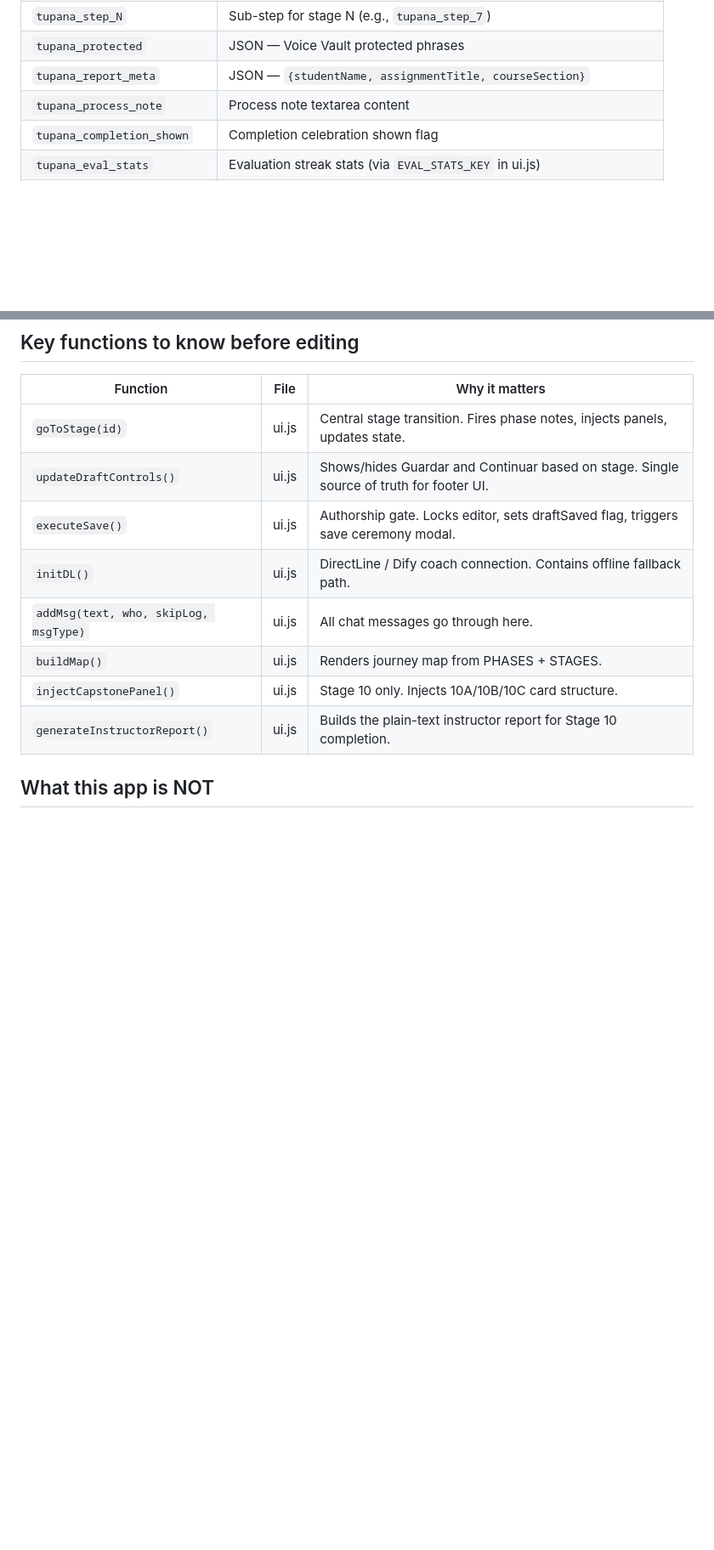
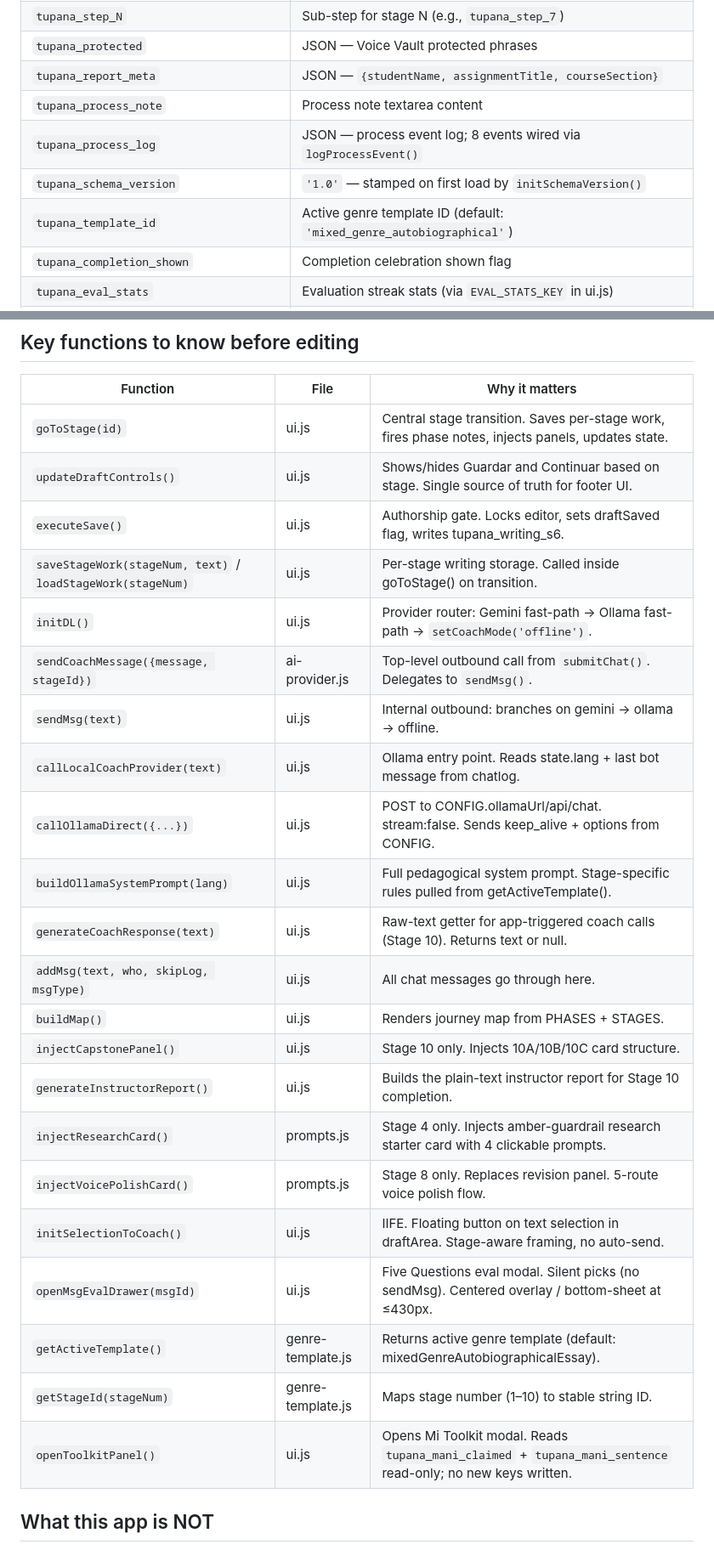
Before and after one commit to Vikthor1/tu-pana, a Markdown page: docs/current-architecture.md, 2 parts joined by grey strips. Shown at 85% size. GitHub-like rendering; blank space fills up the shorter version.

```diff
--- a/docs/current-architecture.md
+++ b/docs/current-architecture.md
@@ -95,6 +110,9 @@ All keys use the `tupana_` prefix. **Do not rename** — renaming breaks existin
 | `tupana_protected` | JSON — Voice Vault protected phrases |
 | `tupana_report_meta` | JSON — `{studentName, assignmentTitle, courseSection}` |
 | `tupana_process_note` | Process note textarea content |
+| `tupana_process_log` | JSON — process event log; 8 events wired via `logProcessEvent()` |
+| `tupana_schema_version` | `'1.0'` — stamped on first load by `initSchemaVersion()` |
+| `tupana_template_id` | Active genre template ID (default: `'mixed_genre_autobiographical'`) |
 | `tupana_completion_shown` | Completion celebration shown flag |
 | `tupana_eval_stats` | Evaluation streak stats (via `EVAL_STATS_KEY` in ui.js) |
 | `tupana_progress_collapsed` | Progress panel collapsed state (UI preference — survives reset) |
@@ -129,14 +147,28 @@ All keys use the `tupana_` prefix. **Do not rename** — renaming breaks existin
 
 | Function | File | Why it matters |
 |----------|------|----------------|
-| `goToStage(id)` | ui.js | Central stage transition. Fires phase notes, injects panels, updates state. |
+| `goToStage(id)` | ui.js | Central stage transition. Saves per-stage work, fires phase notes, injects panels, updates state. |
 | `updateDraftControls()` | ui.js | Shows/hides Guardar and Continuar based on stage. Single source of truth for footer UI. |
-| `executeSave()` | ui.js | Authorship gate. Locks editor, sets draftSaved flag, triggers save ceremony modal. |
-| `initDL()` | ui.js | DirectLine / Dify coach connection. Contains offline fallback path. |
+| `executeSave()` | ui.js | Authorship gate. Locks editor, sets draftSaved flag, writes tupana_writing_s6. |
+| `saveStageWork(stageNum, text)` / `loadStageWork(stageNum)` | ui.js | Per-stage writing storage. Called inside goToStage() on transition. |
+| `initDL()` | ui.js | Provider router: Gemini fast-path → Ollama fast-path → `setCoachMode('offline')`. |
+| `sendCoachMessage({message, stageId})` | ai-provider.js | Top-level outbound call from `submitChat()`. Delegates to `sendMsg()`. |
+| `sendMsg(text)` | ui.js | Internal outbound: branches on gemini → ollama → offline. |
+| `callLocalCoachProvider(text)` | ui.js | Ollama entry point. Reads state.lang + last bot message from chatlog. |
+| `callOllamaDirect({...})` | ui.js | POST to CONFIG.ollamaUrl/api/chat. stream:false. Sends keep_alive + options from CONFIG. |
+| `buildOllamaSystemPrompt(lang)` | ui.js | Full pedagogical system prompt. Stage-specific rules pulled from getActiveTemplate(). |
+| `generateCoachResponse(text)` | ui.js | Raw-text getter for app-triggered coach calls (Stage 10). Returns text or null. |
 | `addMsg(text, who, skipLog, msgType)` | ui.js | All chat messages go through here. |
 | `buildMap()` | ui.js | Renders journey map from PHASES + STAGES. |
 | `injectCapstonePanel()` | ui.js | Stage 10 only. Injects 10A/10B/10C card structure. |
 | `generateInstructorReport()` | ui.js | Builds the plain-text instructor report for Stage 10 completion. |
+| `injectResearchCard()` | prompts.js | Stage 4 only. Injects amber-guardrail research starter card with 4 clickable prompts. |
+| `injectVoicePolishCard()` | prompts.js | Stage 8 only. Replaces revision panel. 5-route voice polish flow. |
+| `initSelectionToCoach()` | ui.js | IIFE. Floating button on text selection in draftArea. Stage-aware framing, no auto-send. |
+| `openMsgEvalDrawer(msgId)` | ui.js | Five Questions eval modal. Silent picks (no sendMsg). Centered overlay / bottom-sheet at ≤430px. |
+| `getActiveTemplate()` | genre-template.js | Returns active genre template (default: mixedGenreAutobiographicalEssay). |
+| `getStageId(stageNum)` | genre-template.js | Maps stage number (1–10) to stable string ID. |
+| `openToolkitPanel()` | ui.js | Opens Mi Toolkit modal. Reads `tupana_mani_claimed` + `tupana_mani_sentence` read-only; no new keys written. |
 
 ## What this app is NOT
 
```
Also changed, not shown: other parts of docs/current-architecture.md (+36 -21 lines).
